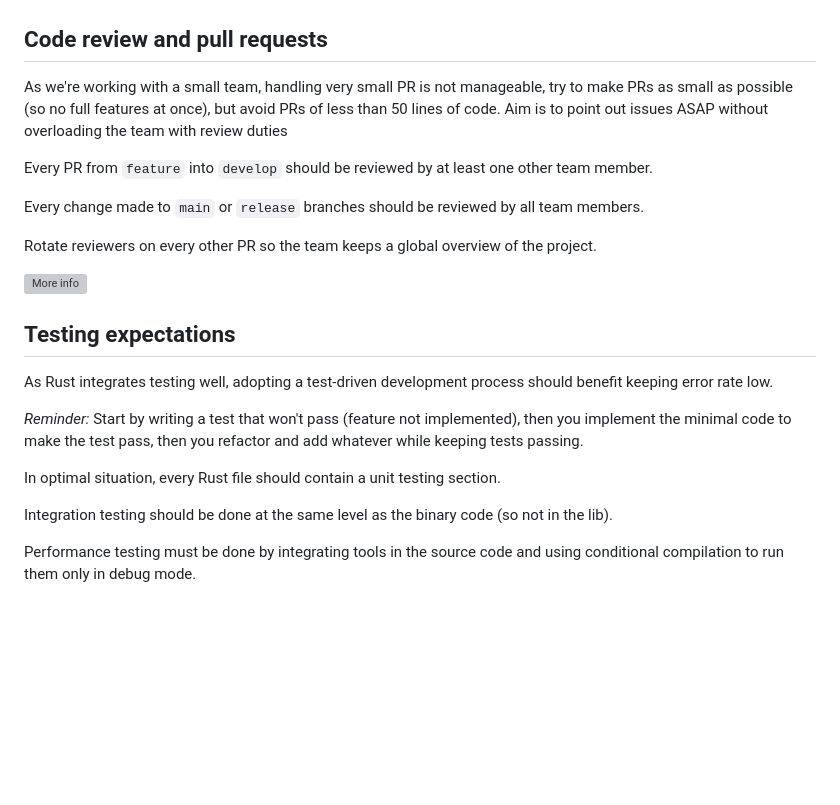
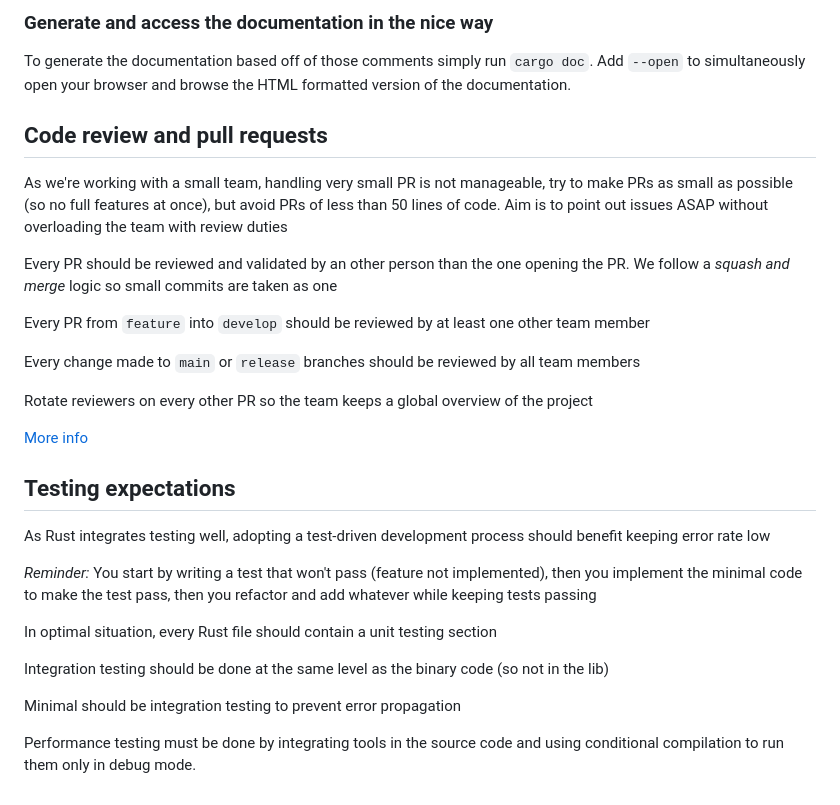
Before and after one commit to b0cal/miel-cicd, a Markdown page: doc/workflow/development.md, the part around the change printed below. Rendered like a GitHub page; blank space fills up the shorter version; grey boxes are pictures that could not be loaded.

```diff
--- a/doc/workflow/development.md
+++ b/doc/workflow/development.md
@@ -58,35 +98,33 @@ With the following structural elements:
+### Generate and access the documentation in the nice way
+
+To generate the documentation based off of those comments simply run `cargo doc`. Add `--open` to simultaneously open your browser and browse the HTML formatted version of the documentation.
+
 
 ## Code review and pull requests
 
-As we're working with a small team, handling very small PR is not manageable,
-try to make PRs as small as possible (so no full features at once), but avoid
-PRs of less than 50 lines of code. Aim is to point out issues ASAP without
-overloading the team with review duties
+As we're working with a small team, handling very small PR is not manageable, try to make PRs as small as possible (so no full features at once), but avoid PRs of less than 50 lines of code. Aim is to point out issues ASAP without overloading the team with review duties
 
-Every PR from `feature` into `develop` should be reviewed by at least one other
-team member.
+Every PR should be reviewed and validated by an other person than the one opening the PR. We follow a *squash and merge* logic so small commits are taken as one
 
-Every change made to `main` or `release` branches should be reviewed by all team
-members.
+Every PR from `feature` into `develop` should be reviewed by at least one other team member
 
-Rotate reviewers on every other PR so the team keeps a global overview of the
-project.
+Every change made to `main` or `release` branches should be reviewed by all team members
 
-![More info](https://blog.mergify.com/pull-request-review-best-practices-code-excellence/)
+Rotate reviewers on every other PR so the team keeps a global overview of the project
+
+[More info](https://blog.mergify.com/pull-request-review-best-practices-code-excellence/)
 
 ## Testing expectations
 
-As Rust integrates testing well, adopting a test-driven development process
-should benefit keeping error rate low.
+As Rust integrates testing well, adopting a test-driven development process should benefit keeping error rate low
 
-_Reminder:_ Start by writing a test that won't pass (feature not implemented),
-then you implement the minimal code to make the test pass, then you refactor and
-add whatever while keeping tests passing.
+*Reminder:* You start by writing a test that won't pass (feature not implemented), then you implement the minimal code to make the test pass, then you refactor and add whatever while keeping tests passing
 
-In optimal situation, every Rust file should contain a unit testing section.
+In optimal situation, every Rust file should contain a unit testing section
 
-Integration testing should be done at the same level as the binary code (so not
-in the lib).
+Integration testing should be done at the same level as the binary code (so not in the lib)
+
+Minimal should be integration testing to prevent error propagation
 
 Performance testing must be done by integrating tools in the source code and
 using conditional compilation to run them only in debug mode.
```
Also changed, not shown: other parts of doc/workflow/development.md (+71 -31 lines).
